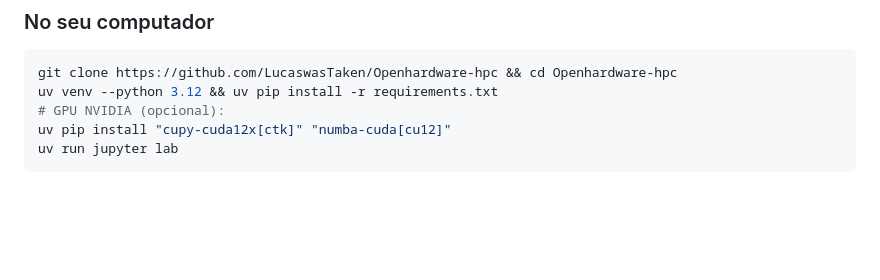
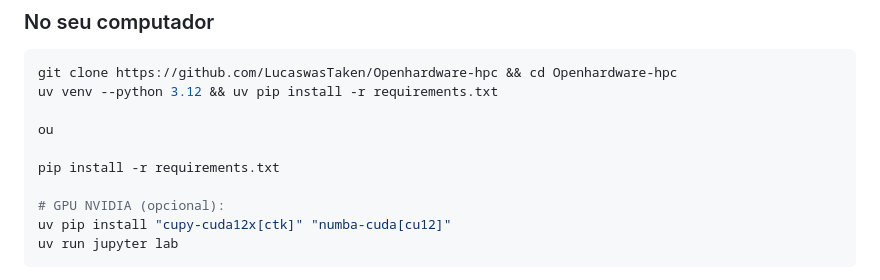
Before and after one commit to LucaswasTaken/Openhardware-hpc, a Markdown page: README.md, the part around the change. Drawn GitHub-style; blank space fills up the shorter version.

````diff
--- a/README.md
+++ b/README.md
@@ -77,6 +77,11 @@ Clique nos botões no topo. Na Aula 2, escolha *Ambiente de execução → Alter
 ```bash
 git clone https://github.com/LucaswasTaken/Openhardware-hpc && cd Openhardware-hpc
 uv venv --python 3.12 && uv pip install -r requirements.txt
+
+ou
+
+pip install -r requirements.txt
+
 # GPU NVIDIA (opcional):
 uv pip install "cupy-cuda12x[ctk]" "numba-cuda[cu12]"
 uv run jupyter lab
````
